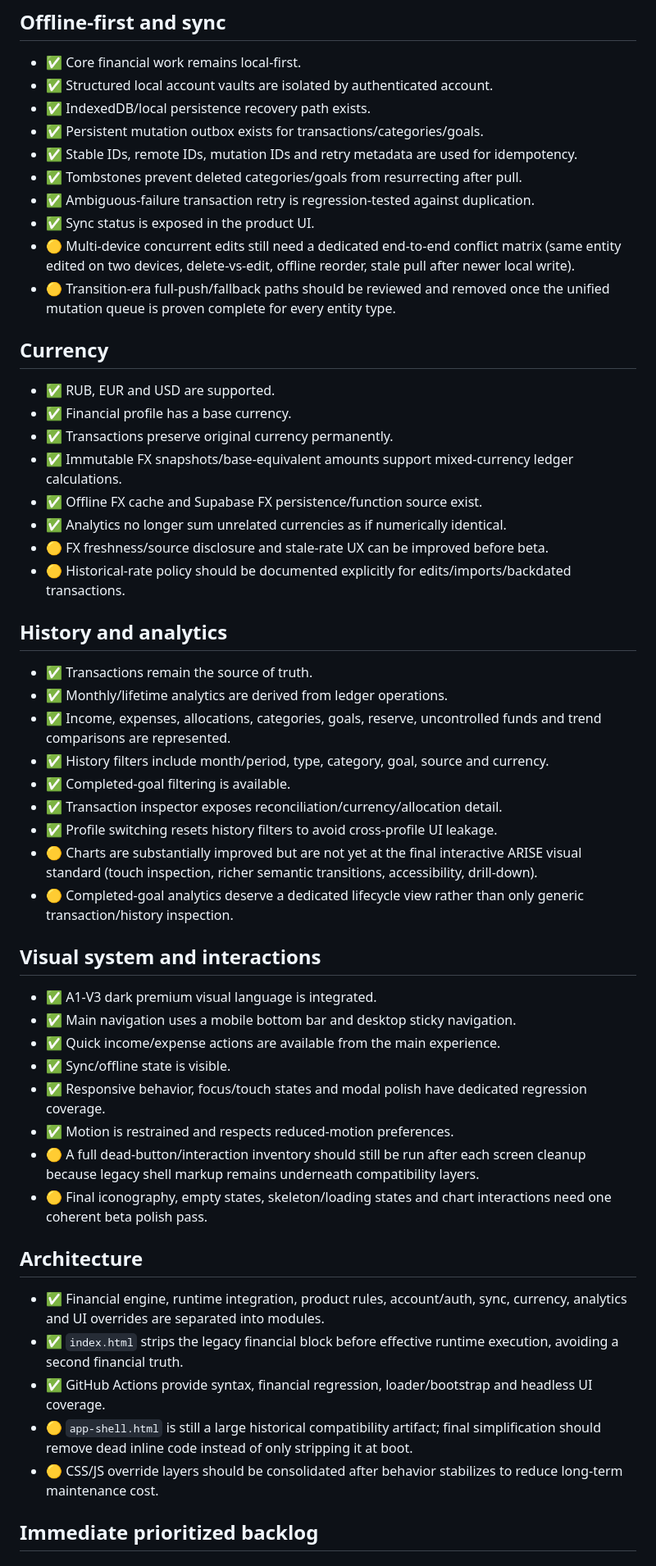
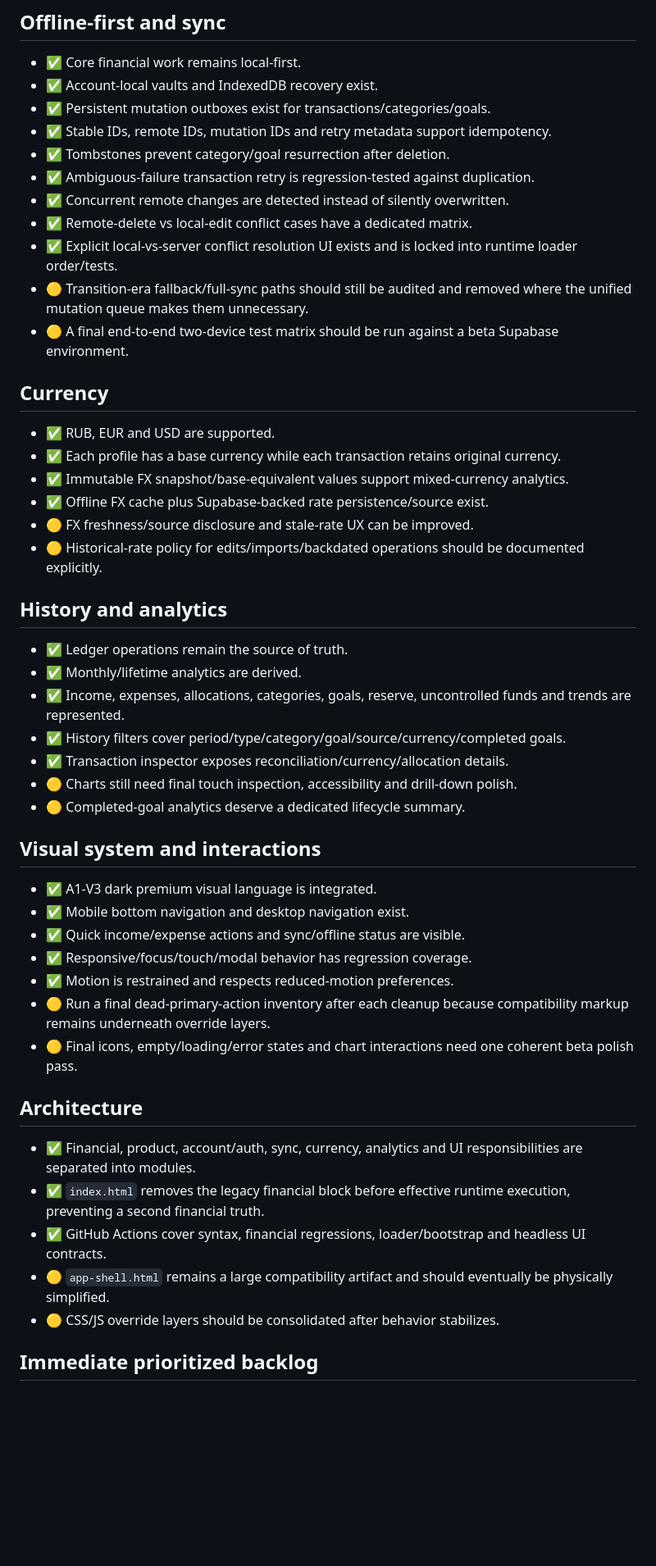
Before and after one commit to zazsoulz/ARISE-FINANCE, a Markdown page: docs/ARISE_AUDIT.md, the part around one of its changes. Shown at 82% size. Rendered like a GitHub page; blank space fills up the shorter version.

```diff
--- a/docs/ARISE_AUDIT.md
+++ b/docs/ARISE_AUDIT.md
@@ -101,52 +87,48 @@ Vercel remains intentionally outside the active development loop. GitHub Actions
 
 ## Offline-first and sync
 - ✅ Core financial work remains local-first.
-- ✅ Structured local account vaults are isolated by authenticated account.
-- ✅ IndexedDB/local persistence recovery path exists.
-- ✅ Persistent mutation outbox exists for transactions/categories/goals.
-- ✅ Stable IDs, remote IDs, mutation IDs and retry metadata are used for idempotency.
-- ✅ Tombstones prevent deleted categories/goals from resurrecting after pull.
+- ✅ Account-local vaults and IndexedDB recovery exist.
+- ✅ Persistent mutation outboxes exist for transactions/categories/goals.
+- ✅ Stable IDs, remote IDs, mutation IDs and retry metadata support idempotency.
+- ✅ Tombstones prevent category/goal resurrection after deletion.
 - ✅ Ambiguous-failure transaction retry is regression-tested against duplication.
-- ✅ Sync status is exposed in the product UI.
-- 🟡 Multi-device concurrent edits still need a dedicated end-to-end conflict matrix (same entity edited on two devices, delete-vs-edit, offline reorder, stale pull after newer local write).
-- 🟡 Transition-era full-push/fallback paths should be reviewed and removed once the unified mutation queue is proven complete for every entity type.
+- ✅ Concurrent remote changes are detected instead of silently overwritten.
+- ✅ Remote-delete vs local-edit conflict cases have a dedicated matrix.
+- ✅ Explicit local-vs-server conflict resolution UI exists and is locked into runtime loader order/tests.
+- 🟡 Transition-era fallback/full-sync paths should still be audited and removed where the unified mutation queue makes them unnecessary.
+- 🟡 A final end-to-end two-device test matrix should be run against a beta Supabase environment.
 
 ## Currency
 - ✅ RUB, EUR and USD are supported.
-- ✅ Financial profile has a base currency.
-- ✅ Transactions preserve original currency permanently.
-- ✅ Immutable FX snapshots/base-equivalent amounts support mixed-currency ledger calculations.
-- ✅ Offline FX cache and Supabase FX persistence/function source exist.
-- ✅ Analytics no longer sum unrelated currencies as if numerically identical.
-- 🟡 FX freshness/source disclosure and stale-rate UX can be improved before beta.
-- 🟡 Historical-rate policy should be documented explicitly for edits/imports/backdated transactions.
+- ✅ Each profile has a base currency while each transaction retains original currency.
+- ✅ Immutable FX snapshot/base-equivalent values support mixed-currency analytics.
+- ✅ Offline FX cache plus Supabase-backed rate persistence/source exist.
+- 🟡 FX freshness/source disclosure and stale-rate UX can be improved.
+- 🟡 Historical-rate policy for edits/imports/backdated operations should be documented explicitly.
 
 ## History and analytics
-- ✅ Transactions remain the source of truth.
-- ✅ Monthly/lifetime analytics are derived from ledger operations.
-- ✅ Income, expenses, allocations, categories, goals, reserve, uncontrolled funds and trend comparisons are represented.
-- ✅ History filters include month/period, type, category, goal, source and currency.
-- ✅ Completed-goal filtering is available.
-- ✅ Transaction inspector exposes reconciliation/currency/allocation detail.
-- ✅ Profile switching resets history filters to avoid cross-profile UI leakage.
-- 🟡 Charts are substantially improved but are not yet at the final interactive ARISE visual standard (touch inspection, richer semantic transitions, accessibility, drill-down).
-- 🟡 Completed-goal analytics deserve a dedicated lifecycle view rather than only generic transaction/history inspection.
+- ✅ Ledger operations remain the source of truth.
+- ✅ Monthly/lifetime analytics are derived.
+- ✅ Income, expenses, allocations, categories, goals, reserve, uncontrolled funds and trends are represented.
+- ✅ History filters cover period/type/category/goal/source/currency/completed goals.
+- ✅ Transaction inspector exposes reconciliation/currency/allocation details.
+- 🟡 Charts still need final touch inspection, accessibility and drill-down polish.
+- 🟡 Completed-goal analytics deserve a dedicated lifecycle summary.
 
 ## Visual system and interactions
 - ✅ A1-V3 dark premium visual language is integrated.
-- ✅ Main navigation uses a mobile bottom bar and desktop sticky navigation.
-- ✅ Quick income/expense actions are available from the main experience.
-- ✅ Sync/offline state is visible.
-- ✅ Responsive behavior, focus/touch states and modal polish have dedicated regression coverage.
+- ✅ Mobile bottom navigation and desktop navigation exist.
+- ✅ Quick income/expense actions and sync/offline status are visible.
+- ✅ Responsive/focus/touch/modal behavior has regression coverage.
 - ✅ Motion is restrained and respects reduced-motion preferences.
-- 🟡 A full dead-button/interaction inventory should still be run after each screen cleanup because legacy shell markup remains underneath compatibility layers.
-- 🟡 Final iconography, empty states, skeleton/loading states and chart interactions need one coherent beta polish pass.
+- 🟡 Run a final dead-primary-action inventory after each cleanup because compatibility markup remains underneath override layers.
+- 🟡 Final icons, empty/loading/error states and chart interactions need one coherent beta polish pass.
 
 ## Architecture
-- ✅ Financial engine, runtime integration, product rules, account/auth, sync, currency, analytics and UI overrides are separated into modules.
-- ✅ `index.html` strips the legacy financial block before effective runtime execution, avoiding a second financial truth.
-- ✅ GitHub Actions provide syntax, financial regression, loader/bootstrap and headless UI coverage.
-- 🟡 `app-shell.html` is still a large historical compatibility artifact; final simplification should remove dead inline code instead of only stripping it at boot.
-- 🟡 CSS/JS override layers should be consolidated after behavior stabilizes to reduce long-term maintenance cost.
+- ✅ Financial, product, account/auth, sync, currency, analytics and UI responsibilities are separated into modules.
+- ✅ `index.html` removes the legacy financial block before effective runtime execution, preventing a second financial truth.
+- ✅ GitHub Actions cover syntax, financial regressions, loader/bootstrap and headless UI contracts.
+- 🟡 `app-shell.html` remains a large compatibility artifact and should eventually be physically simplified.
+- 🟡 CSS/JS override layers should be consolidated after behavior stabilizes.
 
 ## Immediate prioritized backlog
```
Also changed, not shown: other parts of docs/ARISE_AUDIT.md (+68 -82 lines).
